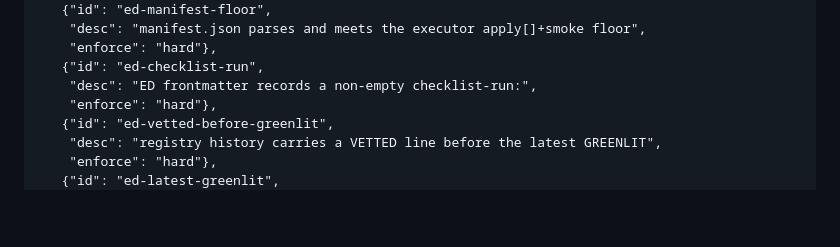
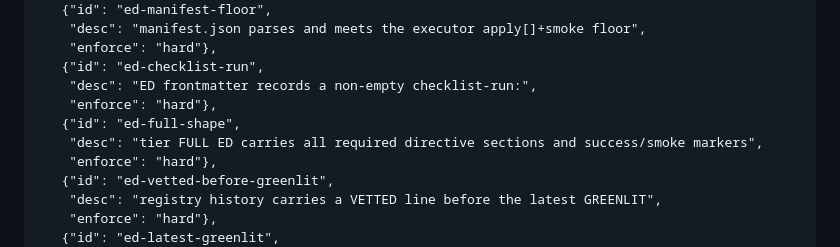
Before and after one commit to AgenticFrameworks/directive-framework, a Markdown page: gates/execution-intake.md, the part around the change. Drawn GitHub-style; blank space fills up the shorter version.

Commit message:
feat: activate full directive shape gate

```diff
--- a/gates/execution-intake.md
+++ b/gates/execution-intake.md
@@ -57,6 +57,9 @@ through is satisfying every check.
     "enforce": "hard"},
    {"id": "ed-checklist-run",
     "desc": "ED frontmatter records a non-empty checklist-run:",
+    "enforce": "hard"},
+   {"id": "ed-full-shape",
+    "desc": "tier FULL ED carries all required directive sections and success/smoke markers",
     "enforce": "hard"},
    {"id": "ed-vetted-before-greenlit",
     "desc": "registry history carries a VETTED line before the latest GREENLIT",
```
